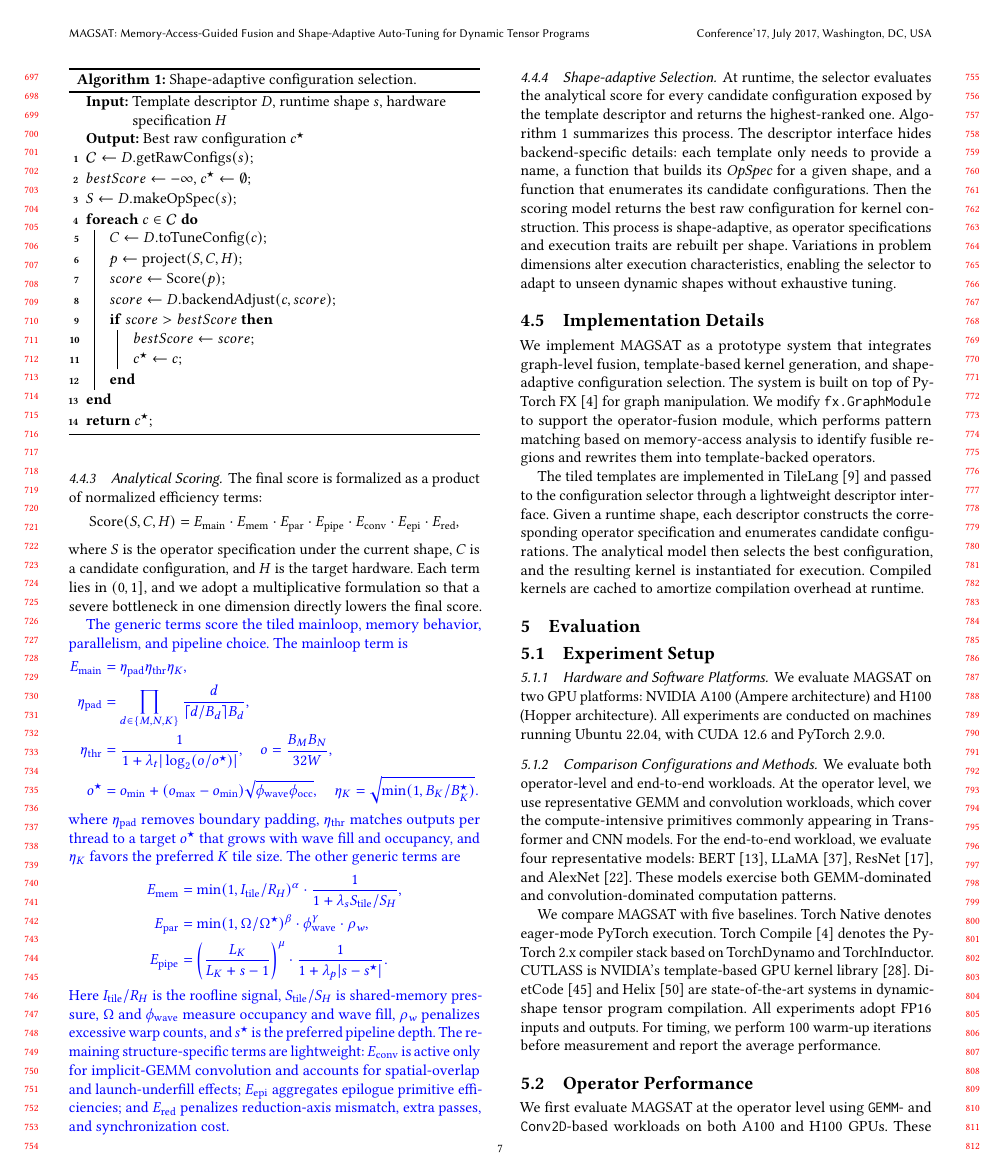
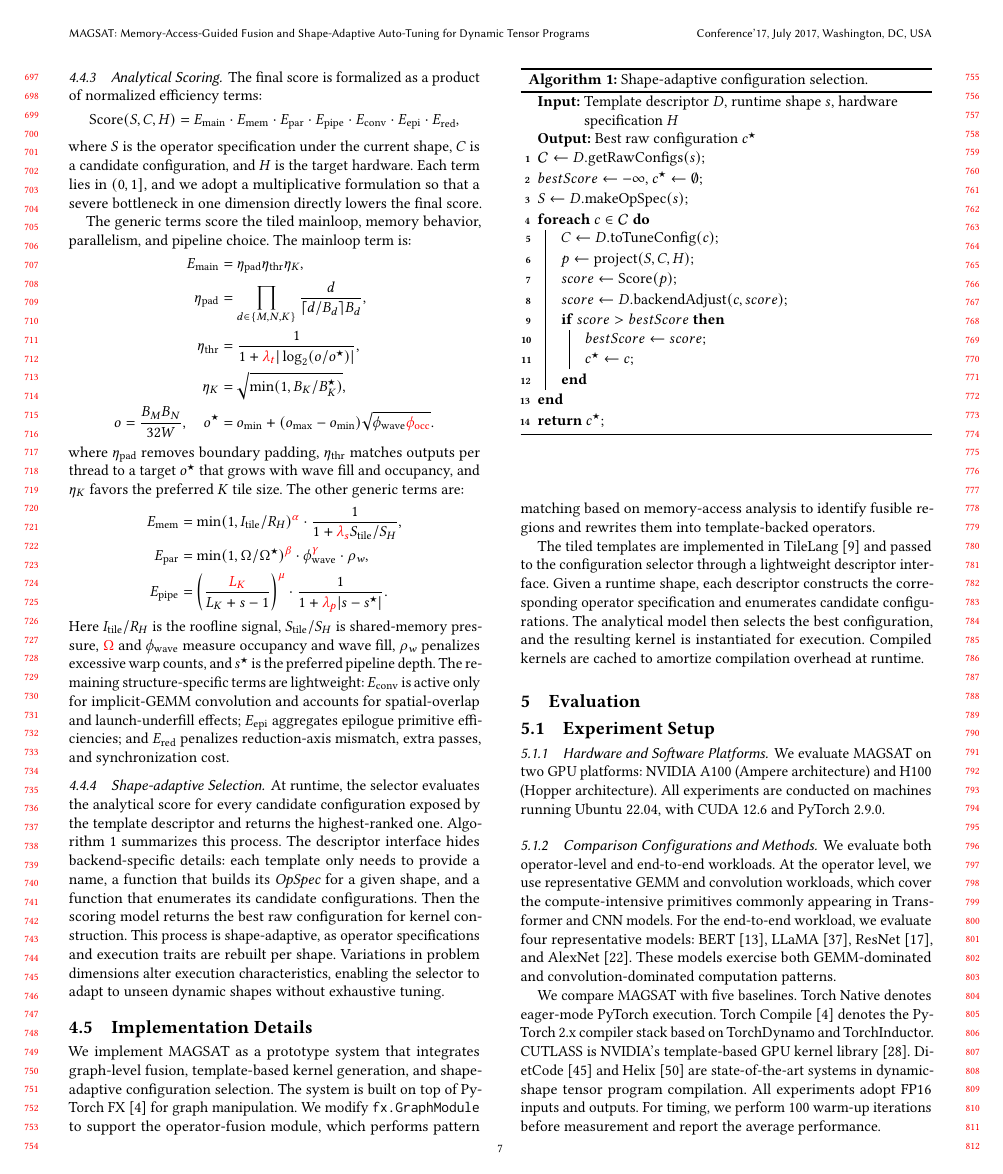
Before and after one commit to leon062112/icpp-dynamic-shape-paper, a LaTeX paper (0-main.tex, which reads section/4-Method.tex): page 7 of 11. Compiled offline with pdfLaTeX.

Commit message:
update method.

```diff
--- a/section/4-Method.tex
+++ b/section/4-Method.tex
@@ -336,39 +337,41 @@ E_{\mathrm{main}} &=
 \prod_{d\in\{M,N,K\}}
 \frac{d}{\lceil d/B_d\rceil B_d},\\
 \eta_{\mathrm{thr}} &=
-\frac{1}{1+\lambda_t|\log_2(o/o^\star)|},\quad
-o=\frac{B_MB_N}{32W},\\
+\frac{1}{1+\textcolor{red}{\lambda_t}|\log_2(o/o^\star)|},\\
+\eta_K&=\sqrt{\min(1,B_K/B_K^\star)}, \\
+o=\frac{B_MB_N}{32W}, \quad
 o^\star &= o_{\min}+(o_{\max}-o_{\min})
-\sqrt{\phi_{\mathrm{wave}}\phi_{\mathrm{occ}}},\quad
-\eta_K=\sqrt{\min(1,B_K/B_K^\star)} .
+\sqrt{\phi_{\mathrm{wave}}\textcolor{red}{\phi_{\mathrm{occ}}}}.
 \end{aligned}
 \]
 where $\eta_{\mathrm{pad}}$ removes boundary padding, $\eta_{\mathrm{thr}}$
 matches outputs per thread to a target $o^\star$ that grows with wave fill and
 occupancy, and $\eta_K$ favors the preferred $K$ tile size.  The other generic
-terms are
+terms are:
+% SQX：这些都啥意思？没解释的符号很容易被喷，或者就简化抽象公式，或者就说明白含义
 \[
 \begin{aligned}
 E_{\mathrm{mem}} &=
-\min(1,I_{\mathrm{tile}}/R_H)^{\alpha}
-\cdot \frac{1}{1+\lambda_s S_{\mathrm{tile}}/S_H},\\
+\min(1,I_{\mathrm{tile}}/R_H)^{\textcolor{red}{\alpha}}
+\cdot \frac{1}{1+\textcolor{red}{\lambda_s} S_{\mathrm{tile}}/S_H},\\
 E_{\mathrm{par}} &=
-\min(1,\Omega/\Omega^\star)^{\beta}
-\cdot \phi_{\mathrm{wave}}^{\gamma}
+\min(1,\Omega/\Omega^\star)^{\textcolor{red}{\beta}}
+\cdot \phi_{\mathrm{wave}}^{\textcolor{red}{\gamma}}
 \cdot \rho_w,\\
 E_{\mathrm{pipe}} &=
-\left(\frac{L_K}{L_K+s-1}\right)^{\mu}
-\cdot \frac{1}{1+\lambda_p|s-s^\star|}.
+\left(\frac{\textcolor{red}{L_K}}{L_K+s-1}\right)^{\textcolor{red}{\mu}}
+\cdot \frac{1}{1+\textcolor{red}{\lambda_p}|s-s^\star|}.
 \end{aligned}
 \]
+% SQX：这和上面的occ是一回事吗？
 Here $I_{\mathrm{tile}}/R_H$ is the roofline signal, $S_{\mathrm{tile}}/S_H$ is
-shared-memory pressure, $\Omega$ and $\phi_{\mathrm{wave}}$ measure occupancy and
+shared-memory pressure, \textcolor{red}{$\Omega$} and $\phi_{\mathrm{wave}}$ measure occupancy and
 wave fill, $\rho_w$ penalizes excessive warp counts, and $s^\star$ is the
 preferred pipeline depth.  The remaining structure-specific terms are lightweight:
 $E_{\mathrm{conv}}$ is active only for implicit-GEMM convolution and accounts for
 spatial-overlap and launch-underfill effects; $E_{\mathrm{epi}}$ aggregates
 epilogue primitive efficiencies; and $E_{\mathrm{red}}$ penalizes reduction-axis
-mismatch, extra passes, and synchronization cost.}
+mismatch, extra passes, and synchronization cost.
 
 % \begin{algorithm}[t]
 % \caption{Shape-adaptive configuration selection}
```
Also changed, not shown: section/4-Method.tex (23 more changed lines).
